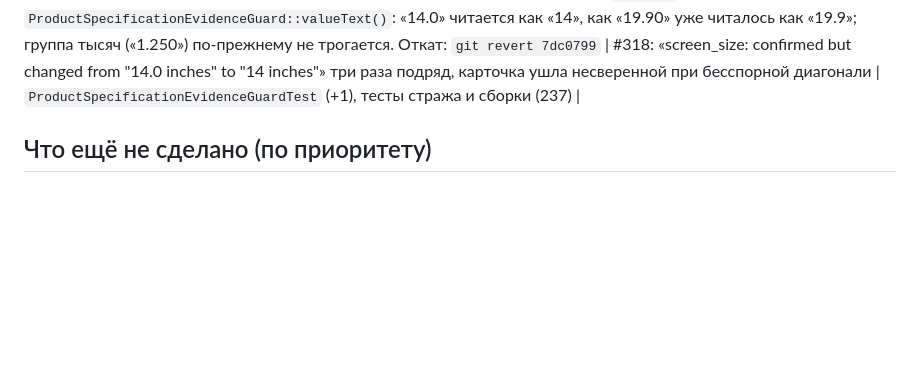
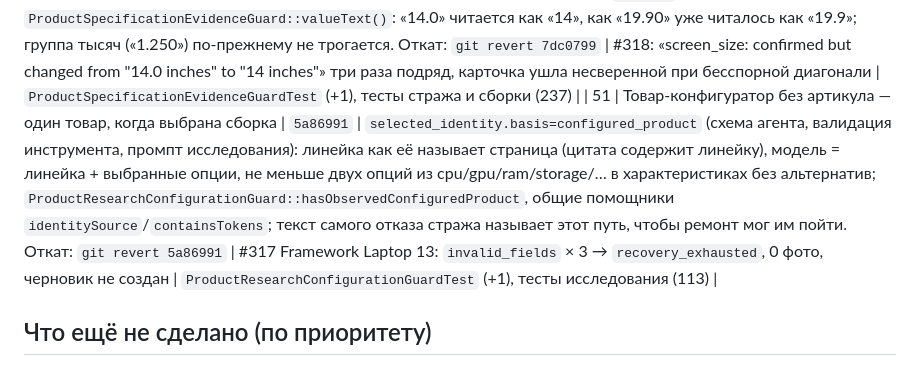
Before and after one commit to uncommonartemon/Ningredy-bot, a Markdown page: docs/changelog-2026-10-25.md, the part around the change. Rendered like a GitHub page; blank space fills up the shorter version.

Commit message:
Record module 51: configure-to-order products
Co-Authored-By: Claude Fable 5.1 <noreply@anthropic.com>
Entire-Checkpoint: 01M63NYA3M1RXEDSW1TFPTHWFS

```diff
--- a/docs/changelog-2026-10-25.md
+++ b/docs/changelog-2026-10-25.md
@@ -60,6 +60,7 @@
 | 50a | Правила крупных версий — данные, которые сами отключаются на сайте, где перестали работать | `daa52fb` | Таблица `image_rendition_rules` (начальные правила из `database/data/rendition-rules.json`, бывший код `ImageRenditionProbe::pathRewrites` и `RENDITION_PATH_REWRITES` браузера) и `image_rendition_rule_outcomes` (попадания/промахи правила по хосту); `RenditionRules`: правила хоста первыми, общие — кроме остановленных на этом хосте; правило, промахнувшееся 6 источников подряд (`product-images.rendition_probe.disable_after_misses`), останавливается на этом хосте, собственное правило сайта — везде; серверная проба считает исходы по правилу и хосту; браузер получает те же правила файлом (`PRODUCT_GALLERY_RENDITION_RULES_FILE`), в коде правил больше нет. Измеренный размер, параметры размера и прокси остаются кодом. Откат: `git revert daa52fb` (+ `migrate:rollback --step=1`) | оператор 2026-10-27: «а нахуй ты хардкодишь… агент сам, если на сайте что-то сменят, сможет поменять правило?» | `RenditionRulesTest` (4), общие случаи PHP и node на данных, тест пробы и запуска браузера, полный набор |
 | 50b | Агент сам учит правило крупных версий для сайта, где ни одно правило не сработало | `c9b561c` | `RenditionRuleLearner` + `RenditionRuleAgent` с инструментом `MeasureImageUrls` (скачивает до 8 предложенных адресов и отвечает только статусом и размером): если ни одно правило не дало крупного кадра, агент для хоста, откуда большинство миниатюр, предлагает правило (регулярное выражение по пути, `{1}`), сервер перемеряет его на кадрах сайта (не меньше двух разных адресов не ниже минимума и крупнее миниатюры), запоминает за хостом (`origin=agent`) и сразу пробует на тех же кадрах; раз в сутки на хост, в пределах бюджета поиска; запись журнала `learn_rendition_rule` — заметка (`info`: rule_learned / no_rule / agent_unavailable), не провал загрузки; то же правило, выученное снова, — снова активно, промахи по хосту забыты; обучение не запускается, если правила дали крупные кадры, пусть и дубли; модель `services.rendition_rule_learning` (gpt-5.4-mini), выключатель `product-images.rendition_probe.learning`. Откат: `git revert c9b561c` | оператор 2026-10-27: «агент сам, если на сайте что-то сменят, сможет поменять правило?»; #274 homago.cz `/th/…_w470_h470.jpg` (оригинал 1383 px без `th/` и токена) | `RenditionRuleLearnerTest` (3), `RenditionRulesTest` (+1), сквозной тест в `ProductImageStorageTest`, полный набор (2269) |
 | 45b | Довесок к 45: целое число с нулевой дробью — то же значение | `7dc0799` | `ProductSpecificationEvidenceGuard::valueText()`: «14.0» читается как «14», как «19.90» уже читалось как «19.9»; группа тысяч («1.250») по-прежнему не трогается. Откат: `git revert 7dc0799` | #318: «screen_size: confirmed but changed from "14.0 inches" to "14 inches"» три раза подряд, карточка ушла несверенной при бесспорной диагонали | `ProductSpecificationEvidenceGuardTest` (+1), тесты стража и сборки (237) |
+| 51 | Товар-конфигуратор без артикула — один товар, когда выбрана сборка | `5a86991` | `selected_identity.basis=configured_product` (схема агента, валидация инструмента, промпт исследования): линейка как её называет страница (цитата содержит линейку), модель = линейка + выбранные опции, не меньше двух опций из cpu/gpu/ram/storage/… в характеристиках без альтернатив; `ProductResearchConfigurationGuard::hasObservedConfiguredProduct`, общие помощники `identitySource`/`containsTokens`; текст самого отказа стража называет этот путь, чтобы ремонт мог им пойти. Откат: `git revert 5a86991` | #317 Framework Laptop 13: `invalid_fields` × 3 → `recovery_exhausted`, 0 фото, черновик не создан | `ProductResearchConfigurationGuardTest` (+1), тесты исследования (113) |
 
 ## Что ещё не сделано (по приоритету)
 1. Проверить `select_variant` на живых страницах с пикером (#140 Zenbook): агент должен сам поставить действие первым.
```
